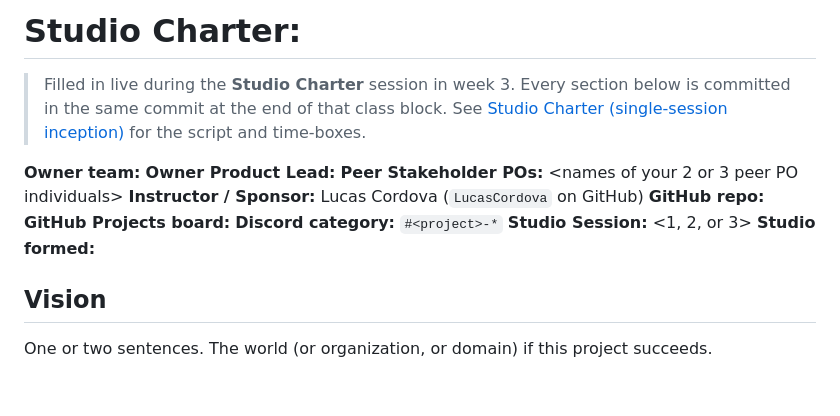
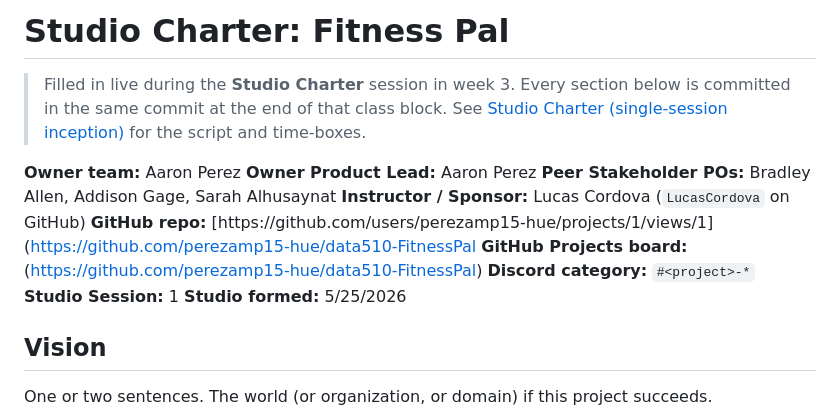
Before and after one commit to perezamp15-hue/data510-capstone, a Markdown page: CHARTER.md, the part around the change. Rendered like a GitHub page; blank space fills up the shorter version.

```diff
--- a/CHARTER.md
+++ b/CHARTER.md
@@ -1,16 +1,16 @@
-# Studio Charter: <project name>
+# Studio Charter: Fitness Pal
 
 > Filled in live during the **Studio Charter** session in week 3. Every section below is committed in the same commit at the end of that class block. See [Studio Charter (single-session inception)](https://courses.lpcordova.phd/data510/project-framework/charter-inception.html) for the script and time-boxes.
 
-**Owner team:** <names>
-**Owner Product Lead:** <name>
-**Peer Stakeholder POs:** <names of your 2 or 3 peer PO individuals>
+**Owner team:** Aaron Perez
+**Owner Product Lead:** Aaron Perez
+**Peer Stakeholder POs:** Bradley Allen,	Addison Gage,	Sarah Alhusaynat
 **Instructor / Sponsor:** Lucas Cordova (`LucasCordova` on GitHub)
-**GitHub repo:** <link to this repo>
-**GitHub Projects board:** <link>
+**GitHub repo:** [https://github.com/users/perezamp15-hue/projects/1/views/1](https://github.com/perezamp15-hue/data510-FitnessPal
+**GitHub Projects board:** (https://github.com/perezamp15-hue/data510-FitnessPal)
 **Discord category:** `#<project>-*`
-**Studio Session:** <1, 2, or 3>
-**Studio formed:** <date>
+**Studio Session:** 1
+**Studio formed:** 5/25/2026
 
 ## Vision
 
```
